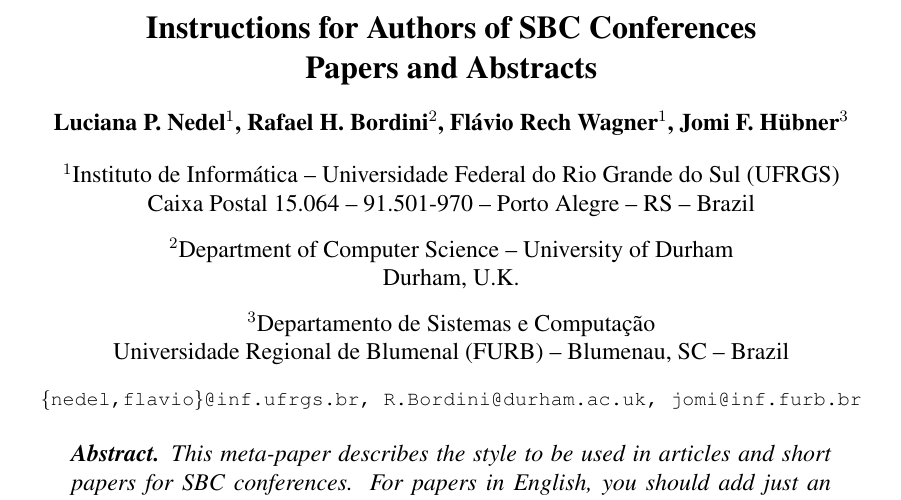
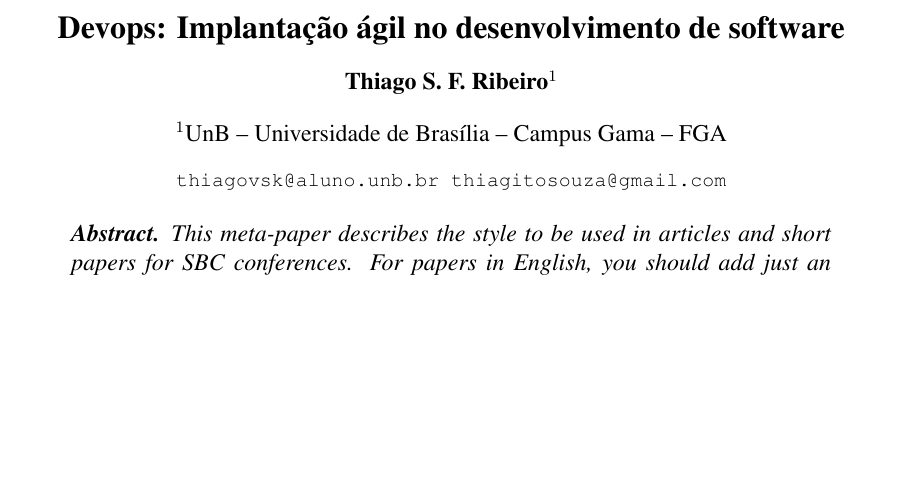
Before and after one commit to thiagovsk/artigo_devops, a LaTeX paper (main.tex): part of page 1 of 4, cut at the place of the change, the shorter picture padded with empty space. Compiled offline with pdfLaTeX.

Commit message:
Titulo e contato

```diff
--- a/main.tex
+++ b/main.tex
@@ -24,23 +24,13 @@
 
 \sloppy
 
-\title{Instructions for Authors of SBC Conferences\\ Papers and Abstracts}
+\title{Devops: Implantação ágil no desenvolvimento de software}
 
-\author{Luciana P. Nedel\inst{1}, Rafael H. Bordini\inst{2}, Flávio Rech
-  Wagner\inst{1}, Jomi F. Hübner\inst{3} }
+\author{Thiago S. F. Ribeiro\inst{1}}
 
 
-\address{Instituto de Informática -- Universidade Federal do Rio Grande do Sul
-  (UFRGS)\\
-  Caixa Postal 15.064 -- 91.501-970 -- Porto Alegre -- RS -- Brazil
-\nextinstitute
-  Department of Computer Science -- University of Durham\\
-  Durham, U.K.
-\nextinstitute
-  Departamento de Sistemas e Computação\\
-  Universidade Regional de Blumenal (FURB) -- Blumenau, SC -- Brazil
-  \email{\{nedel,flavio\}@inf.ufrgs.br, R.Bordini@durham.ac.uk,
-  jomi@inf.furb.br}
+\address{UnB -- Universidade de Brasília -- Campus Gama -- FGA
+  \email{thiagovsk@aluno.unb.br thiagitosouza@gmail.com}
 }
 
 \begin{document}
```
